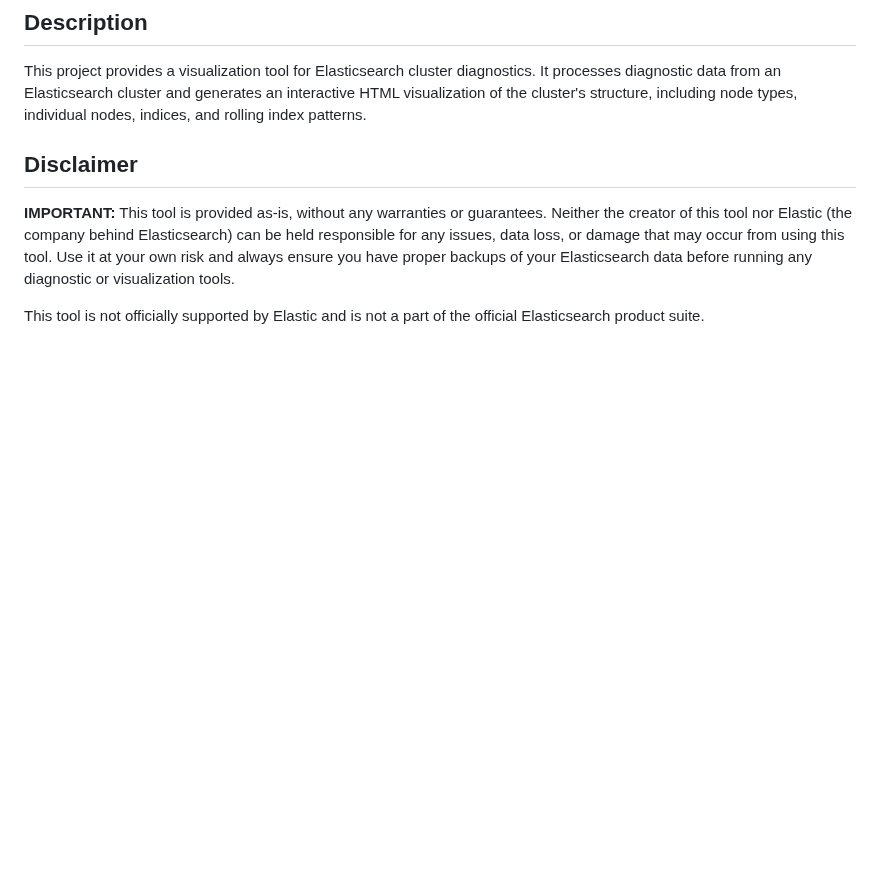
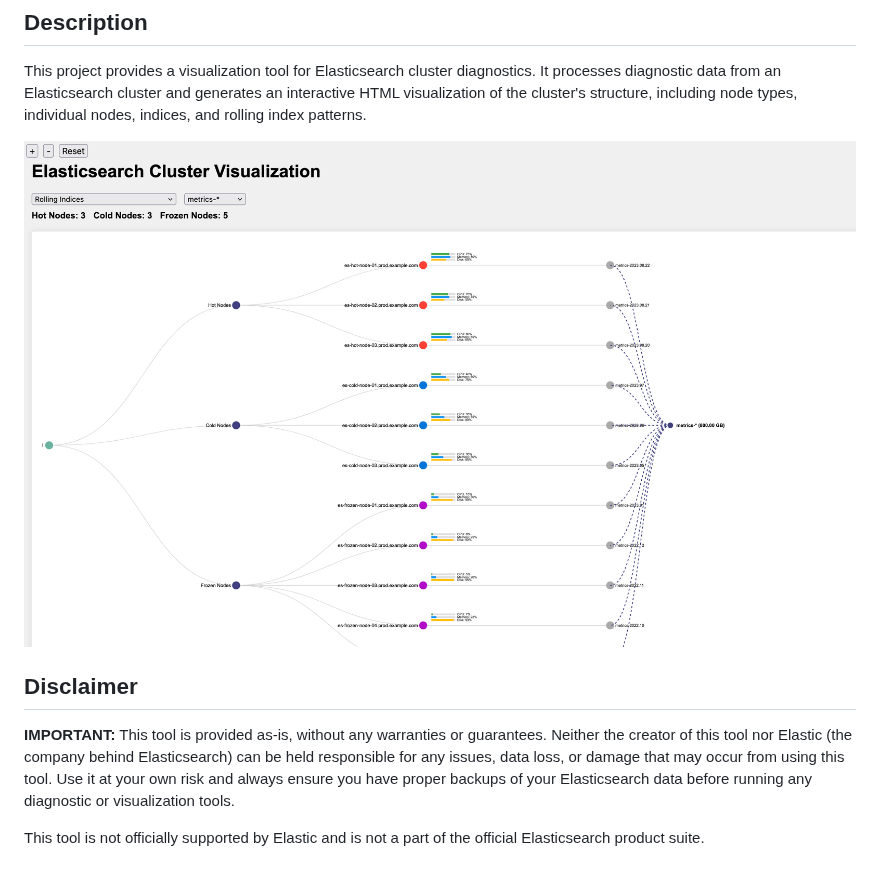
Before and after one commit to itsbanjo/elastic-ilm-index-node-visualization, a Markdown page: README.md, the part around the change. Rendered like a GitHub page; blank space fills up the shorter version.

```diff
--- a/README.md
+++ b/README.md
@@ -3,6 +3,8 @@
 ## Description
 
 This project provides a visualization tool for Elasticsearch cluster diagnostics. It processes diagnostic data from an Elasticsearch cluster and generates an interactive HTML visualization of the cluster's structure, including node types, individual nodes, indices, and rolling index patterns.
+
+![Sample](artefacts/sample.png)
 
 ## Disclaimer
 
```
